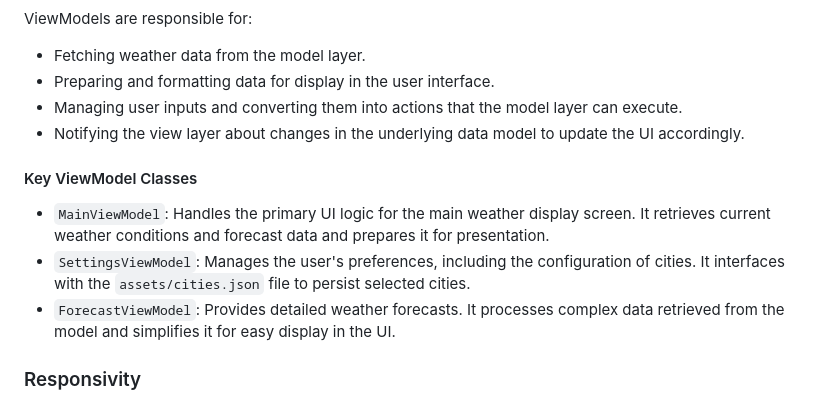
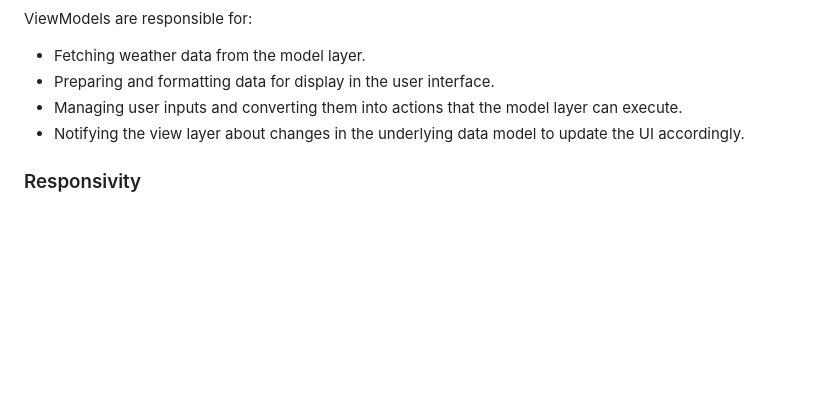
Before and after one commit to plucenio/weather_analyzer, a Markdown page: README.md, the part around the change. GitHub-like rendering; blank space fills up the shorter version.

Commit message:
improvements on documentation.

```diff
--- a/README.md
+++ b/README.md
@@ -42,12 +42,6 @@ ViewModels are responsible for:
 - Managing user inputs and converting them into actions that the model layer can execute.
 - Notifying the view layer about changes in the underlying data model to update the UI accordingly.
 
-#### Key ViewModel Classes
-
-- `MainViewModel`: Handles the primary UI logic for the main weather display screen. It retrieves current weather conditions and forecast data and prepares it for presentation.
-- `SettingsViewModel`: Manages the user's preferences, including the configuration of cities. It interfaces with the `assets/cities.json` file to persist selected cities.
-- `ForecastViewModel`: Provides detailed weather forecasts. It processes complex data retrieved from the model and simplifies it for easy display in the UI.
-
 ### Responsivity
 
 - The project have a class called IAdaptativeSizer that is used to handle with the sizes.
```
